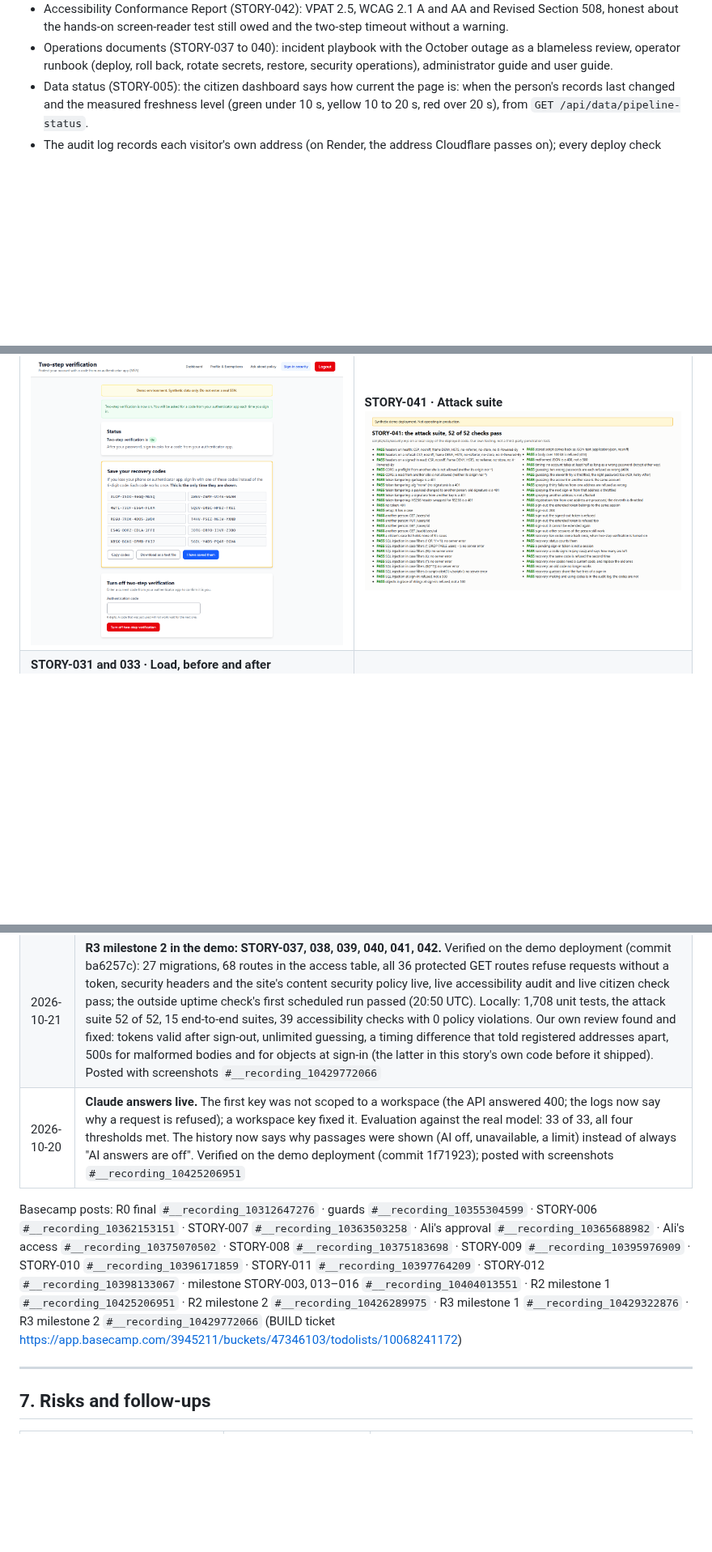
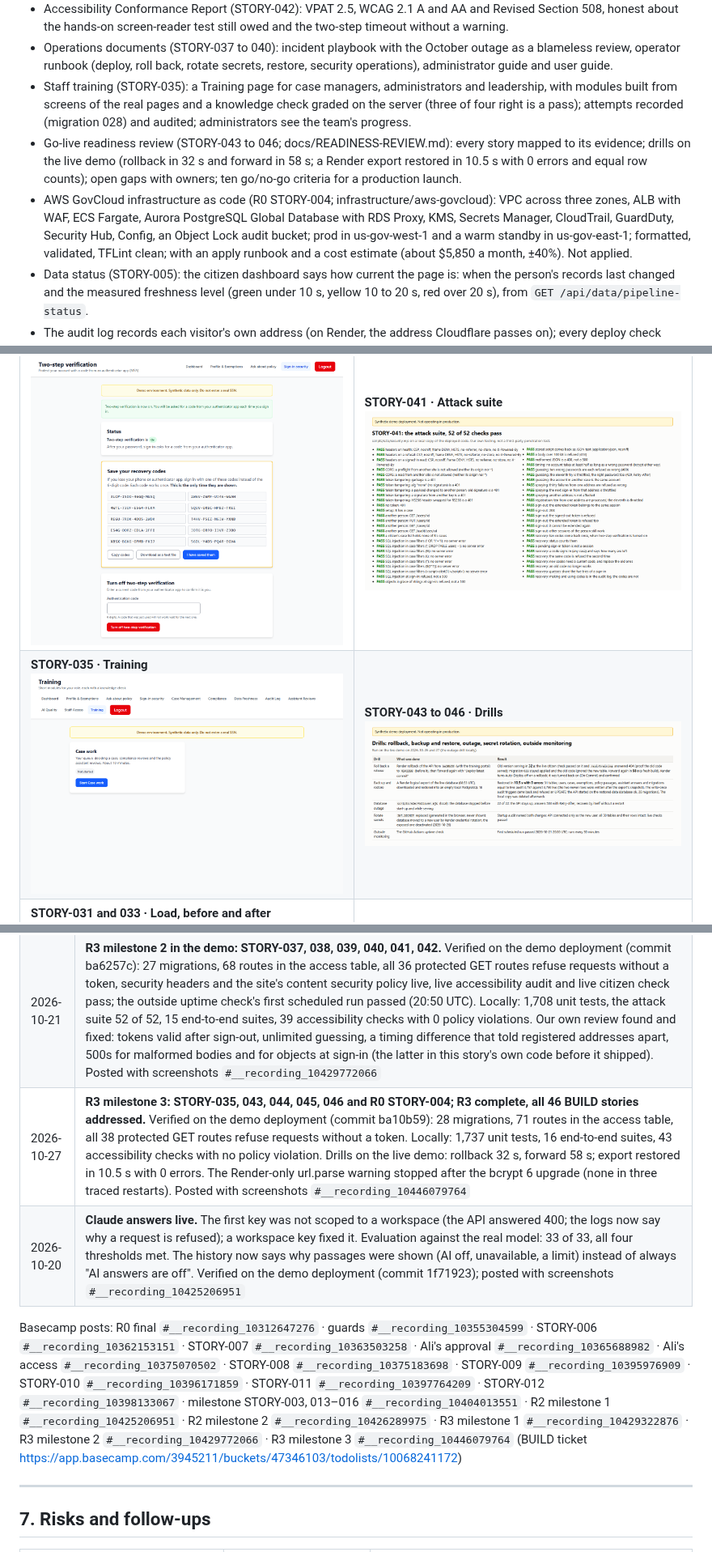
Before and after one commit to OBIANAMS04/sss-modernization-demo, a Markdown page: docs/PROJECT-FRAMEWORK.md, 3 parts joined by grey strips. Shown at 81% size. Rendered like a GitHub page; pictures changed too: docs/demo/screens/tour-45-training.png (added), docs/demo/screens/tour-46-drills.png (added); blank space fills up the shorter version.

```diff
--- a/docs/PROJECT-FRAMEWORK.md
+++ b/docs/PROJECT-FRAMEWORK.md
@@ -76,6 +76,9 @@ Submission deadline: **not recorded yet** (confirm with Ali).
 - Security hardening (STORY-041; docs/SECURITY-TESTING.md): an attack suite of 52 checks (sign-in bypass and token tampering, other people's records, SQL and script injection, guessing, sign-out, recovery codes, headers and CORS). Sign-out ends the session on the server (every token of that sign-in, extended ones too); sign-in throttled per account and per address, registration per address (429 with Retry-After); response time no longer tells which addresses are registered; security headers on every API response and a content security policy on the site (the accessibility audit fails on any violation); bad request bodies are 400/413, not 500s; ten one-time MFA recovery codes (shown once, hashes kept); bcrypt 6, axios patched, unused uuid removed. Our own testing, not a third-party penetration test.
 - Accessibility Conformance Report (STORY-042): VPAT 2.5, WCAG 2.1 A and AA and Revised Section 508, honest about the hands-on screen-reader test still owed and the two-step timeout without a warning.
 - Operations documents (STORY-037 to 040): incident playbook with the October outage as a blameless review, operator runbook (deploy, roll back, rotate secrets, restore, security operations), administrator guide and user guide.
+- Staff training (STORY-035): a Training page for case managers, administrators and leadership, with modules built from screens of the real pages and a knowledge check graded on the server (three of four right is a pass); attempts recorded (migration 028) and audited; administrators see the team's progress.
+- Go-live readiness review (STORY-043 to 046; docs/READINESS-REVIEW.md): every story mapped to its evidence; drills on the live demo (rollback in 32 s and forward in 58 s; a Render export restored in 10.5 s with 0 errors and equal row counts); open gaps with owners; ten go/no-go criteria for a production launch.
+- AWS GovCloud infrastructure as code (R0 STORY-004; infrastructure/aws-govcloud): VPC across three zones, ALB with WAF, ECS Fargate, Aurora PostgreSQL Global Database with RDS Proxy, KMS, Secrets Manager, CloudTrail, GuardDuty, Security Hub, Config, an Object Lock audit bucket; prod in us-gov-west-1 and a warm standby in us-gov-east-1; formatted, validated, TFLint clean; with an apply runbook and a cost estimate (about $5,850 a month, ±40%). Not applied.
 - Data status (STORY-005): the citizen dashboard says how current the page is: when the person's records last changed and the measured freshness level (green under 10 s, yellow 10 to 20 s, red over 20 s), from `GET /api/data/pipeline-status`.
 - The audit log records each visitor's own address (on Render, the address Cloudflare passes on); every deploy check confirms it.
 
@@ -99,6 +102,7 @@ Captured from the demo application running the deployed code, with synthetic dat
 | **STORY-021 · Drift signals** ![Quality signals, the last 7 days against the 28 before, with drift flagged, fixture data](demo/screens/tour-29-drift-signals.png) | **STORY-025 · Fairness** ![Counterfactual check passed and decision outcomes by age band and region with the four-fifths rule, fixture data](demo/screens/tour-30-fairness.png) |
 | **STORY-028 and 029 · Observability** ![Observability page with open alerts linked to the runbook](demo/screens/tour-31-observability.png) | **STORY-005 · Data status** ![Live citizen dashboard with the How current this page is card](demo/screens/tour-42-data-status-card.png) |
 | **STORY-041 · Recovery codes** ![Ten one-time recovery codes shown once, with copy and download](demo/screens/tour-43-recovery-codes.png) | **STORY-041 · Attack suite** ![52 of 52 attack-suite checks pass](demo/screens/tour-44-attack-suite.png) |
+| **STORY-035 · Training** ![Training page with the case work module for a case manager](demo/screens/tour-45-training.png) | **STORY-043 to 046 · Drills** ![Drill results: rollback, backup and restore, outage, secret rotation, outside monitoring](demo/screens/tour-46-drills.png) |
 | **STORY-031 and 033 · Load, before and after** ![p95 and failed requests from 4 to 128 connections, before and after the fixes](demo/screens/tour-40-load-before-after.png) | **STORY-034 · Database outage** ![22 of 22 checks: the API stays up without its database and recovers by itself](demo/screens/tour-41-database-outage.png) |
 | **STORY-024 · Override rate** ![Override rate on the admin dashboard, with the weekly trend against the 20% target and a split by source](demo/screens/tour-27-override-rate.png) | **STORY-018 and 023 · Live Claude answer** ![A live Claude answer on the demo deployment with four citations, marked Please confirm with a case manager](demo/screens/tour-28-live-ai-answer.png) |
 
@@ -181,9 +186,10 @@ Captured from the demo application running the deployed code, with synthetic dat
 | 2026-10-21 | **R2 milestone 2 in the demo: STORY-021, 025, 026, 027, 028, 029; R2 complete (11 of 11).** Verified on the demo deployment (commit 34b2393): 66 routes in the access table, 25 migrations, all 35 protected GET routes refuse requests without a token, every staff route refuses a signed-in citizen, trace ids on every response, server memory about 110 MB of 512 MB. Locally: 1,645 unit tests, 592 end-to-end API checks in 13 suites, 38 accessibility checks. Our own review: the search fix for counterfactual fairness (52 to 60 of 60 pairs, keeping the appeal case); malformed ids on the audit log were a 500 and are now a 400; refusals were logged as errors and are now warnings. The first real-model runs failed (grounded 84.8%; same level in 41 of 60 pairs) because the model sometimes opened with an uncited sentence of its own; the system prompt now forbids it, and the fairness criterion became the outcome the person gets, with level agreement read against a repeat (docs/R2-MILESTONE-2-PLAN.md). Re-run Oct 21: evaluation 100% on all four measures (marked as the baseline), fairness 60 of 60 pairs; posted with screenshots `#__recording_10426289975` |
 | 2026-10-21 | **R3 milestone 1 in the demo: STORY-030, 031, 032, 033, 034, 036 and R0 STORY-005.** Verified on the demo deployment (commit f23de97): 67 routes in the access table, 26 migrations, all 36 protected GET routes refuse requests without a token, every staff route refuses a signed-in citizen, live accessibility audit passes. Locally: 1,697 unit tests in 43 suites, 14 end-to-end suites, the outage check 22 of 22. Our own review: a full connection pool closed every route as if the database were down (now a "very busy" 503 for that request only); an end-to-end check depended on suite order; the dashboard's release list still said R2 was next. Posted with screenshots `#__recording_10429322876` |
 | 2026-10-21 | **R3 milestone 2 in the demo: STORY-037, 038, 039, 040, 041, 042.** Verified on the demo deployment (commit ba6257c): 27 migrations, 68 routes in the access table, all 36 protected GET routes refuse requests without a token, security headers and the site's content security policy live, live accessibility audit and live citizen check pass; the outside uptime check's first scheduled run passed (20:50 UTC). Locally: 1,708 unit tests, the attack suite 52 of 52, 15 end-to-end suites, 39 accessibility checks with 0 policy violations. Our own review found and fixed: tokens valid after sign-out, unlimited guessing, a timing difference that told registered addresses apart, 500s for malformed bodies and for objects at sign-in (the latter in this story's own code before it shipped). Posted with screenshots `#__recording_10429772066` |
+| 2026-10-27 | **R3 milestone 3: STORY-035, 043, 044, 045, 046 and R0 STORY-004; R3 complete, all 46 BUILD stories addressed.** Verified on the demo deployment (commit ba10b59): 28 migrations, 71 routes in the access table, all 38 protected GET routes refuse requests without a token. Locally: 1,737 unit tests, 16 end-to-end suites, 43 accessibility checks with no policy violation. Drills on the live demo: rollback 32 s, forward 58 s; export restored in 10.5 s with 0 errors. The Render-only url.parse warning stopped after the bcrypt 6 upgrade (none in three traced restarts). Posted with screenshots `#__recording_10446079764` |
 | 2026-10-20 | **Claude answers live.** The first key was not scoped to a workspace (the API answered 400; the logs now say why a request is refused); a workspace key fixed it. Evaluation against the real model: 33 of 33, all four thresholds met. The history now says why passages were shown (AI off, unavailable, a limit) instead of always "AI answers are off". Verified on the demo deployment (commit 1f71923); posted with screenshots `#__recording_10425206951` |
 
-Basecamp posts: R0 final `#__recording_10312647276` · guards `#__recording_10355304599` · STORY-006 `#__recording_10362153151` · STORY-007 `#__recording_10363503258` · Ali's approval `#__recording_10365688982` · Ali's access `#__recording_10375070502` · STORY-008 `#__recording_10375183698` · STORY-009 `#__recording_10395976909` · STORY-010 `#__recording_10396171859` · STORY-011 `#__recording_10397764209` · STORY-012 `#__recording_10398133067` · milestone STORY-003, 013–016 `#__recording_10404013551` · R2 milestone 1 `#__recording_10425206951` · R2 milestone 2 `#__recording_10426289975` · R3 milestone 1 `#__recording_10429322876` · R3 milestone 2 `#__recording_10429772066` (BUILD ticket https://app.basecamp.com/3945211/buckets/47346103/todolists/10068241172)
+Basecamp posts: R0 final `#__recording_10312647276` · guards `#__recording_10355304599` · STORY-006 `#__recording_10362153151` · STORY-007 `#__recording_10363503258` · Ali's approval `#__recording_10365688982` · Ali's access `#__recording_10375070502` · STORY-008 `#__recording_10375183698` · STORY-009 `#__recording_10395976909` · STORY-010 `#__recording_10396171859` · STORY-011 `#__recording_10397764209` · STORY-012 `#__recording_10398133067` · milestone STORY-003, 013–016 `#__recording_10404013551` · R2 milestone 1 `#__recording_10425206951` · R2 milestone 2 `#__recording_10426289975` · R3 milestone 1 `#__recording_10429322876` · R3 milestone 2 `#__recording_10429772066` · R3 milestone 3 `#__recording_10446079764` (BUILD ticket https://app.basecamp.com/3945211/buckets/47346103/todolists/10068241172)
 
 ---
 
```
Also changed, not shown: other parts of docs/PROJECT-FRAMEWORK.md (+8 -5 lines), 1 other file.
